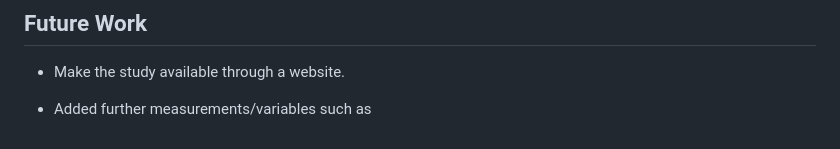
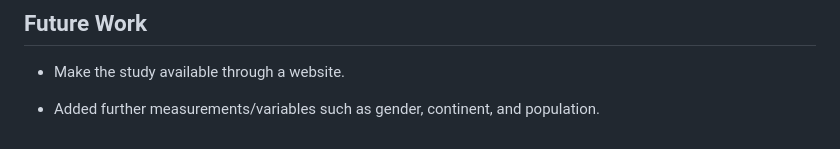
Before and after one commit to LagazoLabs/Projects, a Markdown page: Mortality Rate Study/README.md, the part around the change. Drawn GitHub-style.

```diff
--- a/Mortality Rate Study/README.md
+++ b/Mortality Rate Study/README.md
@@ -73,4 +73,4 @@ An open source technical publishing system for creating beautiful articles, webs
 
 -   Make the study available through a website.
 
--   Added further measurements/variables such as
+-   Added further measurements/variables such as gender, continent, and population.
```
